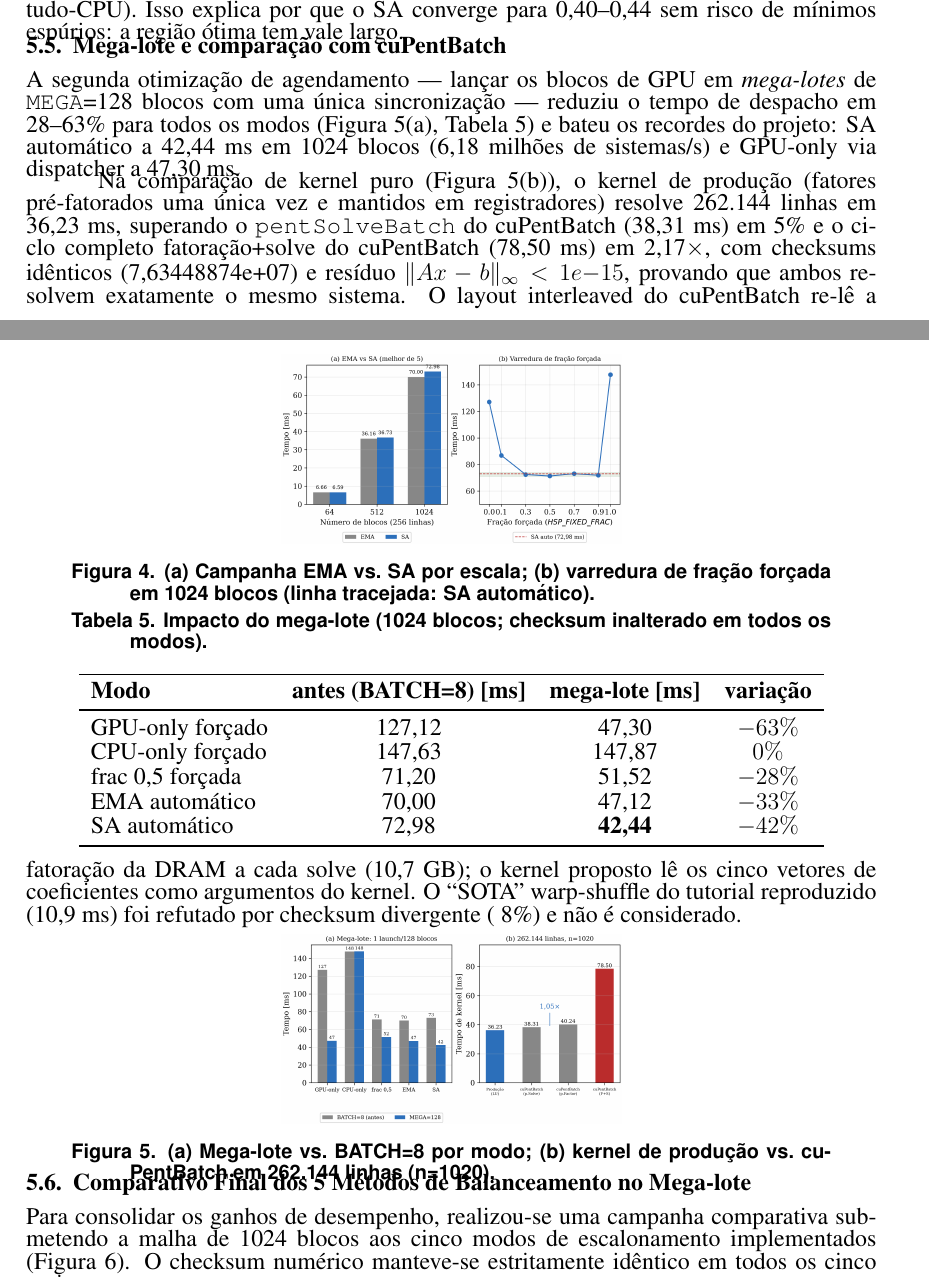
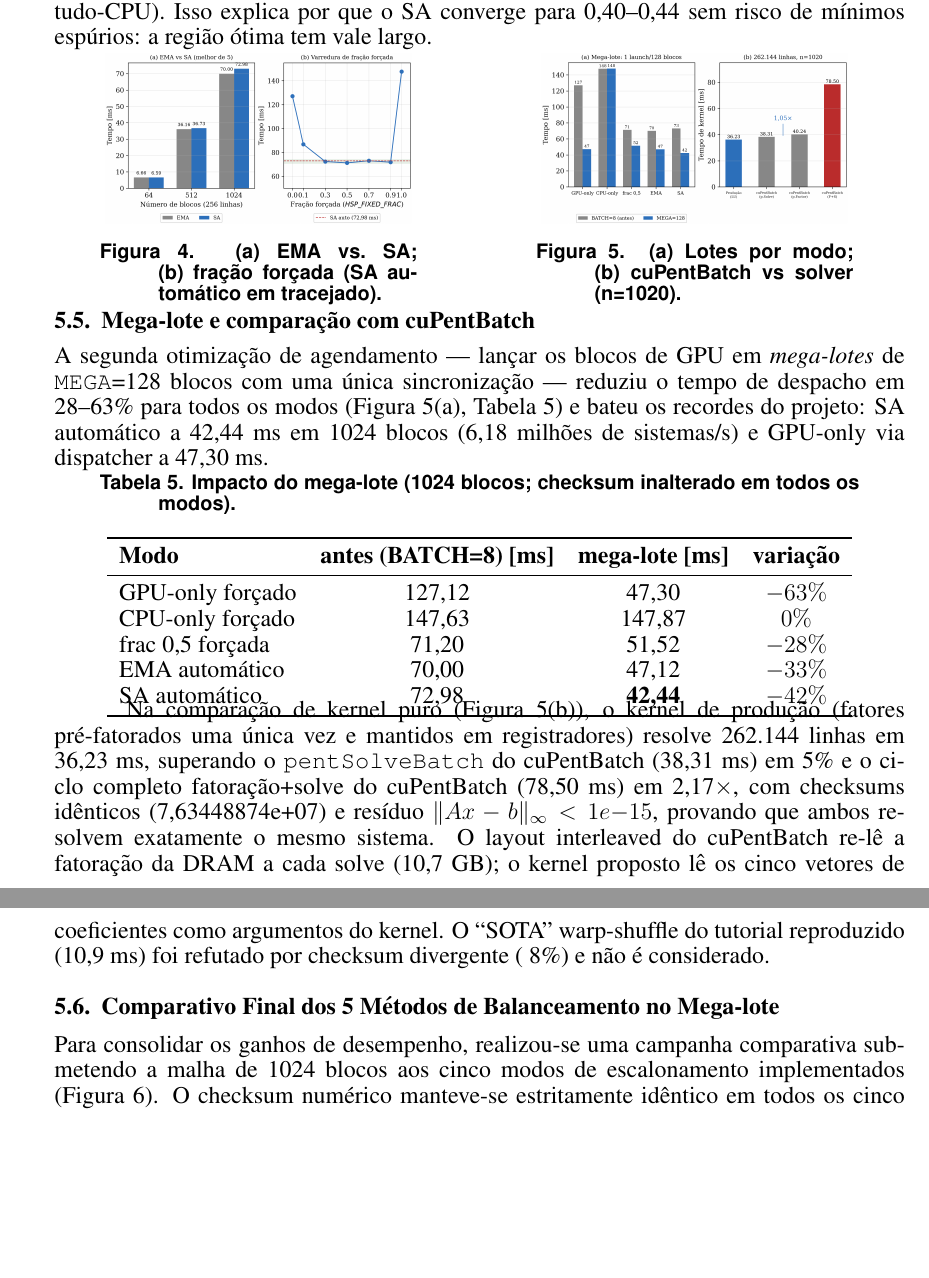
Before and after one commit to angualberto/Simulated-Annealing-para-o-Benchmark-NPB, a LaTeX paper (artigo/artigo.tex): two parts of pages 7 and 8 of 12 before the commit and two parts of pages 8 and 9 of 12 after it, joined at a grey line, cut so that both start at the same text, the shorter picture padded with empty space. The pictures show the PDF file artigo/artigo.pdf that the author committed with the source.

Commit message:
docs: fixa sobreposicao de layout e mantem 12 paginas

```diff
--- a/artigo/artigo.tex
+++ b/artigo/artigo.tex
@@ -593,14 +595,22 @@ para o equilíbrio ~56/44 — e só os extremos forçados sobem
 converge para 0,40--0,44 sem risco de mínimos espúrios: a região ótima
 tem vale largo.
 
-\begin{figure}[ht]
+\begin{figure}[htbp]
 \centering
-\includegraphics[width=.40\textwidth]{figs/fig_campanhas.png}
-\caption{(a) Campanha EMA vs.\ SA por escala; (b) varredura de fração
-  forçada em 1024 blocos (linha tracejada: SA automático).}
-\label{fig:campanhas}
+\begin{minipage}{0.48\textwidth}
+  \centering
+  \includegraphics[width=0.75\linewidth]{figs/fig_campanhas.png}
+  \caption{(a) EMA vs.\ SA; (b) fração forçada (SA automático em tracejado).}
+  \label{fig:campanhas}
+\end{minipage}\hfill
+\begin{minipage}{0.48\textwidth}
+  \centering
+  \includegraphics[width=0.75\linewidth]{figs/fig_megabatch.png}
+  \caption{(a) Lotes por modo; (b) cuPentBatch vs solver (n=1020).}
+  \label{fig:megabatch}
+\end{minipage}
+\vspace{-2mm}
 \end{figure}
-\vspace{-4mm}
 
 \subsection{Mega-lote e comparação com cuPentBatch}\label{sec:megabatch}
 
@@ -642,14 +652,7 @@ coeficientes como argumentos do kernel. O ``SOTA'' warp-shuffle do tutorial
 reproduzido (10,9~ms) foi refutado por checksum divergente (~8\%) e não é
 considerado.
 
-\begin{figure}[ht]
-\centering
-\includegraphics[width=.40\textwidth]{figs/fig_megabatch.png}
-\caption{(a) Mega-lote vs.\ BATCH=8 por modo; (b) kernel de produção vs.\
-  cuPentBatch em 262.144 linhas (n=1020).}
-\label{fig:megabatch}
-\end{figure}
-\vspace{-4mm}
+
 
 \subsection{Comparativo Final dos 5 Métodos de Balanceamento no Mega-lote}\label{sec:5metodos}
 
@@ -659,4 +662,9 @@ Para consolidar os ganhos de desempenho, realizou-se uma campanha comparativa su
 \centering
-\includegraphics[width=.45\textwidth]{figs/fig_5metodos.png}
-\caption{Tempo mínimo por varredura dos cinco métodos de balanceamento avaliados no mega-lote.}
-\label{fig:5metodos}
+\begin{minipage}{0.48\textwidth}
+  \centering
+  \includegraphics[width=0.75\linewidth]{figs/fig_5metodos.png}
+  \caption{Tempo mínimo por varredura dos 5 métodos avaliados no mega-lote.}
+  \label{fig:5metodos}
+\end{minipage}\hfill
+\begin{minipage}{0.48\textwidth}
+  \centering
@@ -663,5 +674,6 @@ Para consolidar os ganhos de desempenho, realizou-se uma campanha comparativa su
+\end{minipage}
+\vspace{-2mm}
 \end{figure}
-\vspace{-4mm}
 
 O modo puramente em CPU ($147,64$~ms) estabelece o tempo base do processador, evidenciando a distância arquitetural. O particionamento Estático 50/50 ($51,52$~ms) mostra-se subótimo, amarrando a GPU para esperar a CPU. A execução Somente-GPU atinge $46,81$~ms, definindo o teto de desempenho do hardware gráfico isolado. O escalonamento Reativo por Taxa (EMA) atinge um bom tempo ($44,92$~ms), mas sofre de miopia local em otimizações gulosas. Por fim, o \textbf{SA Adaptativo proposto} não apenas escapa de vales subótimos (graças à aceitação de Metropolis), como encontra o ponto dinâmico de balanceamento (ex.: $789$ blocos para GPU e $235$ para CPU), atingindo o recorde da plataforma de \textbf{$35,89$~ms}. Este resultado comprova a premissa de que cooperar com a CPU mascara o gargalo do barramento e eleva a vazão global para cerca de \textbf{7,30 milhões de sistemas resolvidos por segundo}.
 
```
Also changed, not shown: artigo/artigo.pdf, artigo/figs/fig_5metodos.png, artigo/figs/fig_arquitetura.png, artigo/figs/fig_modos.png, artigo/figs/fig_telemetria.png, artigo/artigo.tex (52 more changed lines), 1 other file.
